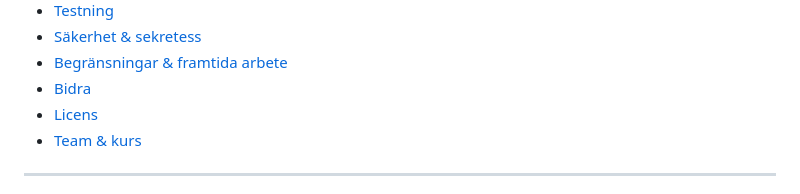
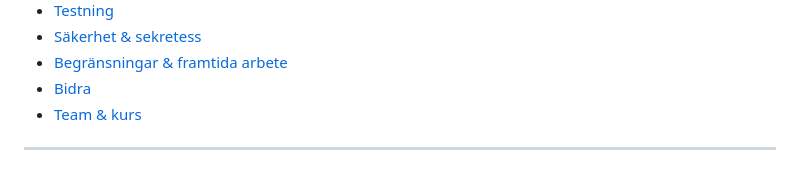
Before and after one commit to Farhad030619/PulsoSphere, a Markdown page: README.md, the part around the change. GitHub-like rendering.

Commit message:
Remove 'Licens' section from README

```diff
--- a/README.md
+++ b/README.md
@@ -22,7 +22,6 @@ PulsoSphere är ett bärbart system som mäter **EKG** (hjärta) och **EMG** (mu
 - [Säkerhet & sekretess](#säkerhet--sekretess)
 - [Begränsningar & framtida arbete](#begränsningar--framtida-arbete)
 - [Bidra](#bidra)
-- [Licens](#licens)
 - [Team & kurs](#team--kurs)
 
 ---
```
